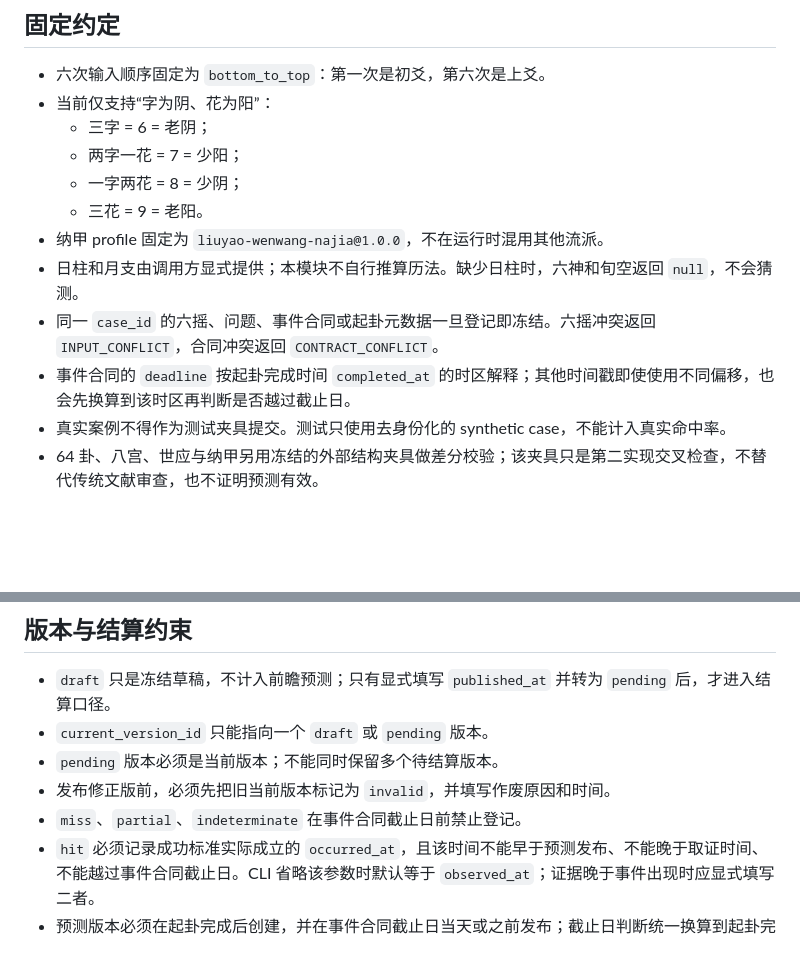
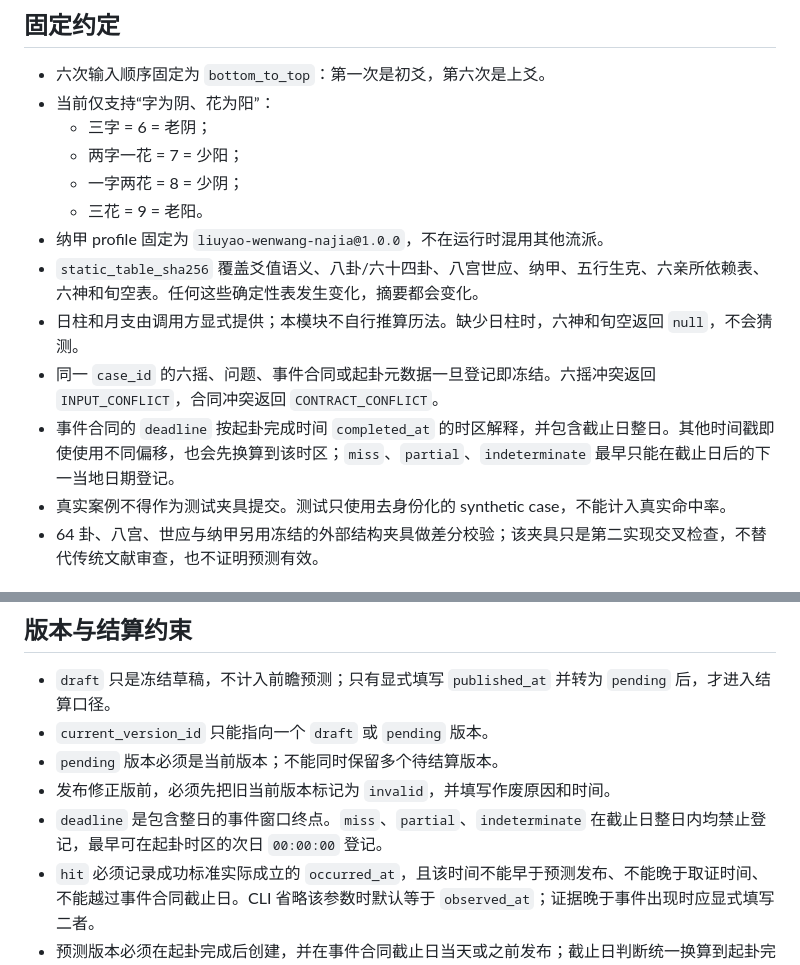
Before and after one commit to mqpmqp/mingli-agent, a Markdown page: docs/liuyao/README.md, 2 parts joined by grey strips. Rendered like a GitHub page; blank space fills up the shorter version.

Commit message:
docs(liuyao): clarify inclusive deadline and digest coverage

```diff
--- a/docs/liuyao/README.md
+++ b/docs/liuyao/README.md
@@ -18,9 +18,10 @@
   - 一字两花 = 8 = 少阴；
   - 三花 = 9 = 老阳。
 - 纳甲 profile 固定为 `liuyao-wenwang-najia@1.0.0`，不在运行时混用其他流派。
+- `static_table_sha256` 覆盖爻值语义、八卦/六十四卦、八宫世应、纳甲、五行生克、六亲所依赖表、六神和旬空表。任何这些确定性表发生变化，摘要都会变化。
 - 日柱和月支由调用方显式提供；本模块不自行推算历法。缺少日柱时，六神和旬空返回 `null`，不会猜测。
 - 同一 `case_id` 的六摇、问题、事件合同或起卦元数据一旦登记即冻结。六摇冲突返回 `INPUT_CONFLICT`，合同冲突返回 `CONTRACT_CONFLICT`。
-- 事件合同的 `deadline` 按起卦完成时间 `completed_at` 的时区解释；其他时间戳即使使用不同偏移，也会先换算到该时区再判断是否越过截止日。
+- 事件合同的 `deadline` 按起卦完成时间 `completed_at` 的时区解释，并包含截止日整日。其他时间戳即使使用不同偏移，也会先换算到该时区；`miss`、`partial`、`indeterminate` 最早只能在截止日后的下一当地日期登记。
 - 真实案例不得作为测试夹具提交。测试只使用去身份化的 synthetic case，不能计入真实命中率。
 - 64 卦、八宫、世应与纳甲另用冻结的外部结构夹具做差分校验；该夹具只是第二实现交叉检查，不替代传统文献审查，也不证明预测有效。
 
@@ -100,7 +101,7 @@ mingli-liuyao benchmark
 - `current_version_id` 只能指向一个 `draft` 或 `pending` 版本。
 - `pending` 版本必须是当前版本；不能同时保留多个待结算版本。
 - 发布修正版前，必须先把旧当前版本标记为 `invalid`，并填写作废原因和时间。
-- `miss`、`partial`、`indeterminate` 在事件合同截止日前禁止登记。
+- `deadline` 是包含整日的事件窗口终点。`miss`、`partial`、`indeterminate` 在截止日整日内均禁止登记，最早可在起卦时区的次日 `00:00:00` 登记。
 - `hit` 必须记录成功标准实际成立的 `occurred_at`，且该时间不能早于预测发布、不能晚于取证时间、不能越过事件合同截止日。CLI 省略该参数时默认等于 `observed_at`；证据晚于事件出现时应显式填写二者。
 - 预测版本必须在起卦完成后创建，并在事件合同截止日当天或之前发布；截止日判断统一换算到起卦完成时间的时区，不能通过更换 UTC 偏移绕过。
 - 作废、发布、事件发生和结算取证时间不得倒置。
```
